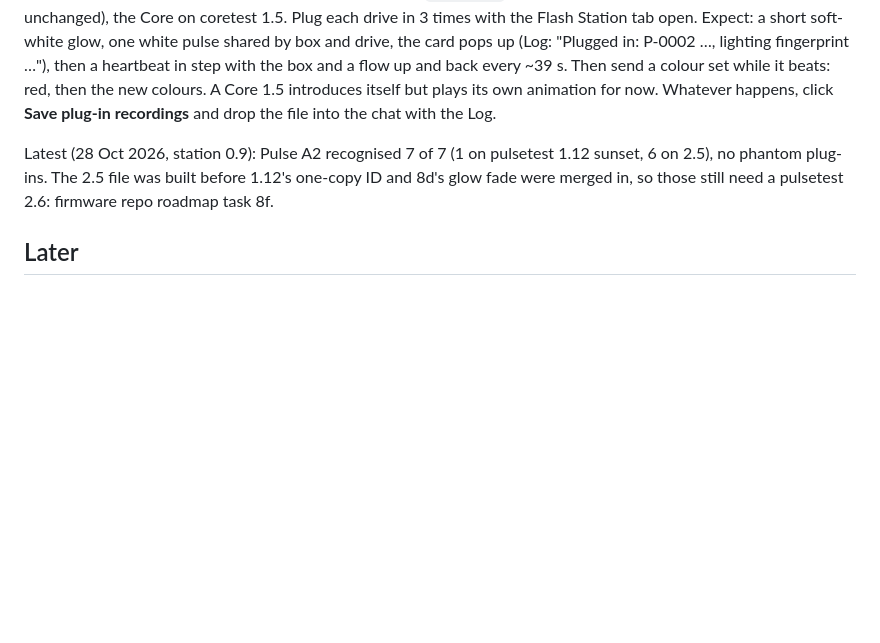
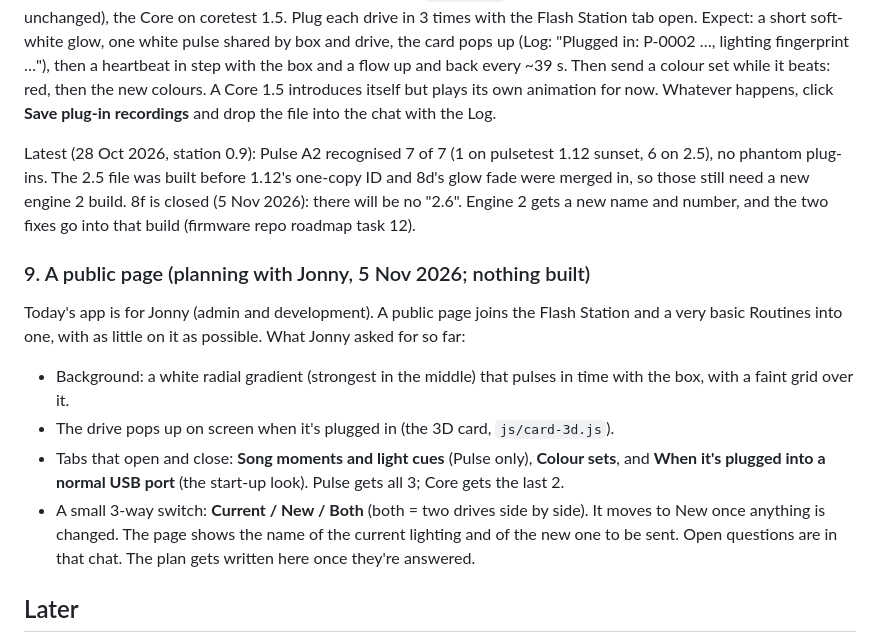
Before and after one commit to synapto-studio/flash-station, a Markdown page: docs/ROADMAP.md, the part around the change. Drawn GitHub-style; blank space fills up the shorter version.

Commit message:
Roadmap: 8f moved to firmware task 12; the public page's first notes (task 9, planning)
Co-Authored-By: Claude Opus 5.5 <noreply@anthropic.com>
Claude-Session: https://claude.ai/code/session_014wLyVNtuEPKmXwNewLbPhF

```diff
--- a/docs/ROADMAP.md
+++ b/docs/ROADMAP.md
@@ -78,7 +78,15 @@ Second run, 20 Oct 2026 (station 0.5, pulsetest 1.6): "A drive was plugged in bu
 Third run, 20 Oct 2026 (station 0.6, 10 kΩ fitted, pulsetest 1.7, coretest 1.5): no more phantom plug-ins, and the Core was recognised, but the Pulse never was ("didn't say who it is" every time). **Cause found 21 Oct 2026, not a guess:** pulsetest 1.5-1.7 timed each ID bit by `millis()`, which on the ATtiny1614 only moves on every 0.816 or 1.632 ms (megaTinyCore runs it from TCD0), so the bits were the wrong length and the box couldn't read one copy (checked in the compiled 1.7 file, then through station 0.7's real build on the emulator: the same garbled bytes, 0 copies). Every earlier simulation had assumed 1 ms bits. The Core and the 1.4 bootloader time their bits with a 1 ms hardware timer, which is why they were read. Fixed: **pulsetest 1.8** (TCB0, exact 1 ms; read in every simulated case). Also new, so the next run needs no guessing: **station 0.7** records A0 at each plug-in, the app logs the bytes the box heard when an ID isn't read, and "Save plug-in recordings" saves every plug-in's recording with the Log as one file (`docs/STATION-PROTOCOL.md`, `TRACE`). 0.7 also brings back two bench fixes from 19 Oct that 0.4-0.6 had lost (a drive pulled out and pushed straight back in is seen; a contact touching for a moment as a plug comes out isn't a drive).
 Jonny, next run: station 0.7 on the box (`station_0.7.uf2`), the Pulse A2 on pulsetest 1.8 (send `pulsetest_1.8_<colour set>_app.hex` as a whole engine from the Flash Station tab, or flash the `_full.hex` on the Initialise tab; the bootloader is unchanged), the Core on coretest 1.5. Plug each drive in 3 times with the Flash Station tab open. Expect: a short soft-white glow, one white pulse shared by box and drive, the card pops up (Log: "Plugged in: P-0002 …, lighting fingerprint …"), then a heartbeat in step with the box and a flow up and back every ~39 s. Then send a colour set while it beats: red, then the new colours. A Core 1.5 introduces itself but plays its own animation for now. Whatever happens, click **Save plug-in recordings** and drop the file into the chat with the Log.
 
-Latest (28 Oct 2026, station 0.9): Pulse A2 recognised 7 of 7 (1 on pulsetest 1.12 sunset, 6 on 2.5), no phantom plug-ins. The 2.5 file was built before 1.12's one-copy ID and 8d's glow fade were merged in, so those still need a pulsetest 2.6: firmware repo roadmap task 8f.
+Latest (28 Oct 2026, station 0.9): Pulse A2 recognised 7 of 7 (1 on pulsetest 1.12 sunset, 6 on 2.5), no phantom plug-ins. The 2.5 file was built before 1.12's one-copy ID and 8d's glow fade were merged in, so those still need a new engine 2 build. 8f is closed (5 Nov 2026): there will be no "2.6". Engine 2 gets a new name and number, and the two fixes go into that build (firmware repo roadmap task 12).
+
+### 9. A public page (planning with Jonny, 5 Nov 2026; nothing built)
+Today's app is for Jonny (admin and development). A public page joins the Flash Station and a very basic Routines into one, with as little on it as possible. What Jonny asked for so far:
+- Background: a white radial gradient (strongest in the middle) that pulses in time with the box, with a faint grid over it.
+- The drive pops up on screen when it's plugged in (the 3D card, `js/card-3d.js`).
+- Tabs that open and close: **Song moments and light cues** (Pulse only), **Colour sets**, and **When it's plugged into a normal USB port** (the start-up look). Pulse gets all 3; Core gets the last 2.
+- A small 3-way switch: **Current / New / Both** (both = two drives side by side). It moves to New once anything is changed. The page shows the name of the current lighting and of the new one to be sent.
+Open questions are in that chat. The plan gets written here once they're answered.
 
 ## Later
 - Pulse engine 2: effects instead of fixed animations. Looping layers (shape, speed in bars, two colours, which LEDs, spread plug→logo) for standard and beat; a short step list for load-up.
```
